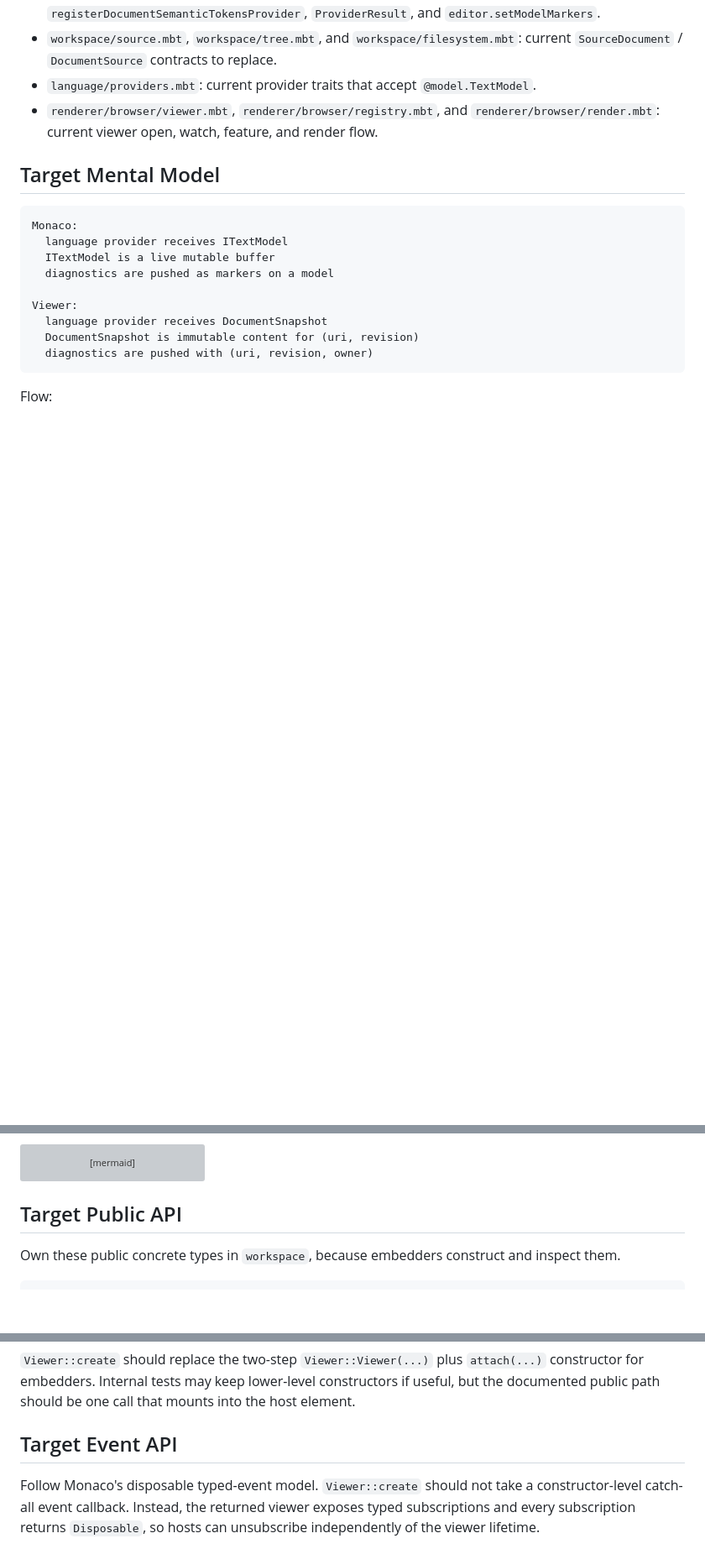
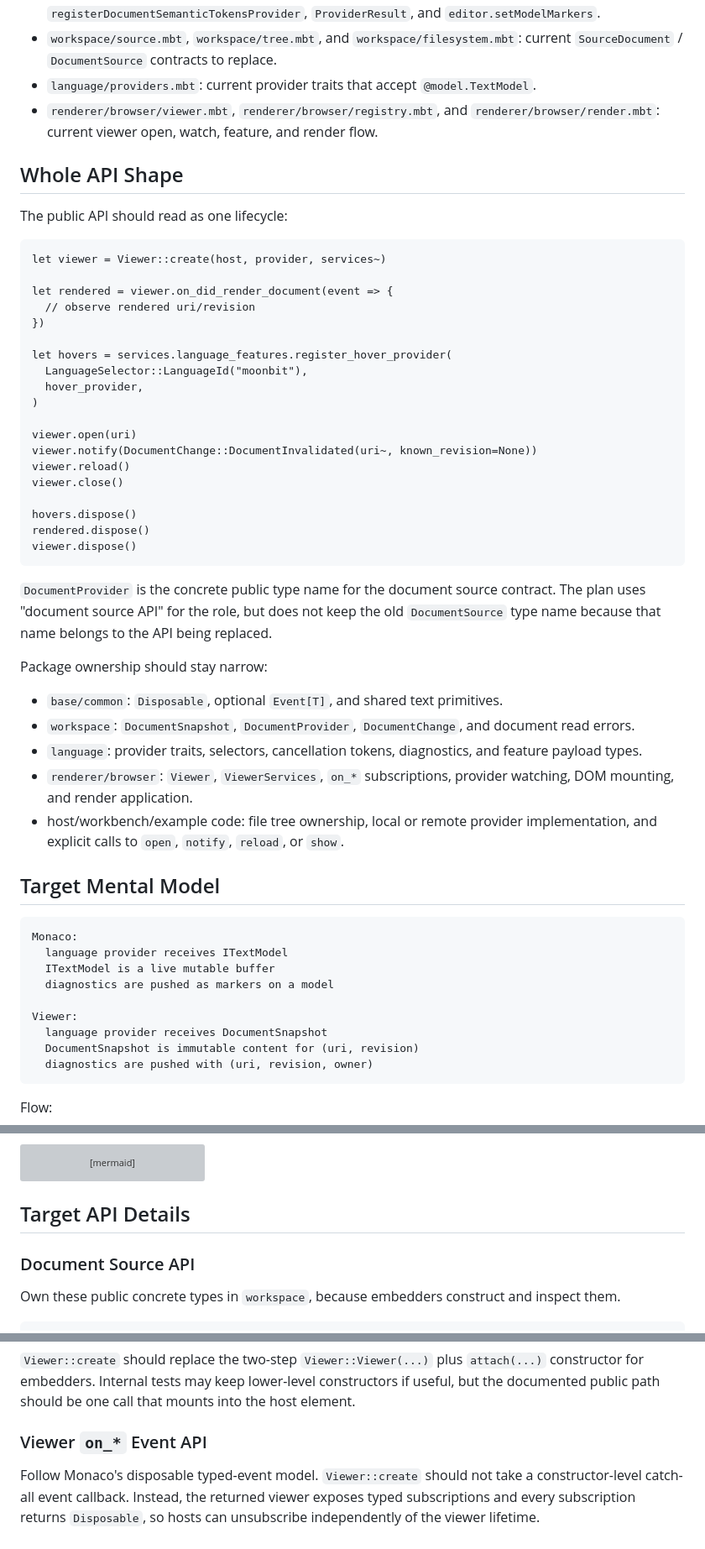
Before and after one commit to moonbit-community/editor, a Markdown page: docs/exec-plans/document-snapshot-viewer-api.md, 3 parts joined by grey strips. Shown at 84% size. Drawn GitHub-style; blank space fills up the shorter version; grey boxes are pictures that could not be loaded.

Commit message:
Clarify viewer API redesign plan

````diff
--- a/docs/exec-plans/document-snapshot-viewer-api.md
+++ b/docs/exec-plans/document-snapshot-viewer-api.md
@@ -33,6 +53,49 @@ Reference sources, used only as design references:
 - `renderer/browser/viewer.mbt`, `renderer/browser/registry.mbt`, and
   `renderer/browser/render.mbt`: current viewer open, watch, feature, and render
   flow.
+
+## Whole API Shape
+
+The public API should read as one lifecycle:
+
+```moonbit
+let viewer = Viewer::create(host, provider, services~)
+
+let rendered = viewer.on_did_render_document(event => {
+  // observe rendered uri/revision
+})
+
+let hovers = services.language_features.register_hover_provider(
+  LanguageSelector::LanguageId("moonbit"),
+  hover_provider,
+)
+
+viewer.open(uri)
+viewer.notify(DocumentChange::DocumentInvalidated(uri~, known_revision=None))
+viewer.reload()
+viewer.close()
+
+hovers.dispose()
+rendered.dispose()
+viewer.dispose()
+```
+
+`DocumentProvider` is the concrete public type name for the document source
+contract. The plan uses "document source API" for the role, but does not keep
+the old `DocumentSource` type name because that name belongs to the API being
+replaced.
+
+Package ownership should stay narrow:
+
+- `base/common`: `Disposable`, optional `Event[T]`, and shared text primitives.
+- `workspace`: `DocumentSnapshot`, `DocumentProvider`, `DocumentChange`, and
+  document read errors.
+- `language`: provider traits, selectors, cancellation tokens, diagnostics, and
+  feature payload types.
+- `renderer/browser`: `Viewer`, `ViewerServices`, `on_*` subscriptions,
+  provider watching, DOM mounting, and render application.
+- host/workbench/example code: file tree ownership, local or remote provider
+  implementation, and explicit calls to `open`, `notify`, `reload`, or `show`.
 
 ## Target Mental Model
 
@@ -69,7 +132,9 @@ flowchart TD
   Features -->|"result revision mismatches"| Drop["drop stale result"]
 ```
 
-## Target Public API
+## Target API Details
+
+### Document Source API
 
 Own these public concrete types in `workspace`, because embedders construct and
 inspect them.
@@ -159,7 +224,7 @@ pub fn Viewer::dispose(self : Viewer) -> Unit
 constructors if useful, but the documented public path should be one call that
 mounts into the host element.
 
-## Target Event API
+### Viewer `on_*` Event API
 
 Follow Monaco's disposable typed-event model. `Viewer::create` should not take a
 constructor-level catch-all event callback. Instead, the returned viewer exposes
````
Also changed, not shown: other parts of docs/exec-plans/document-snapshot-viewer-api.md (+29 -9 lines).
